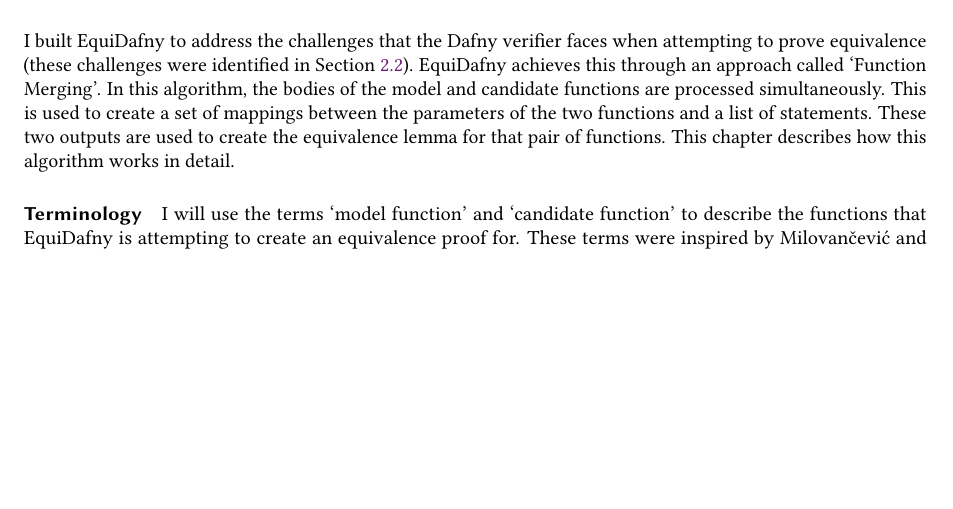
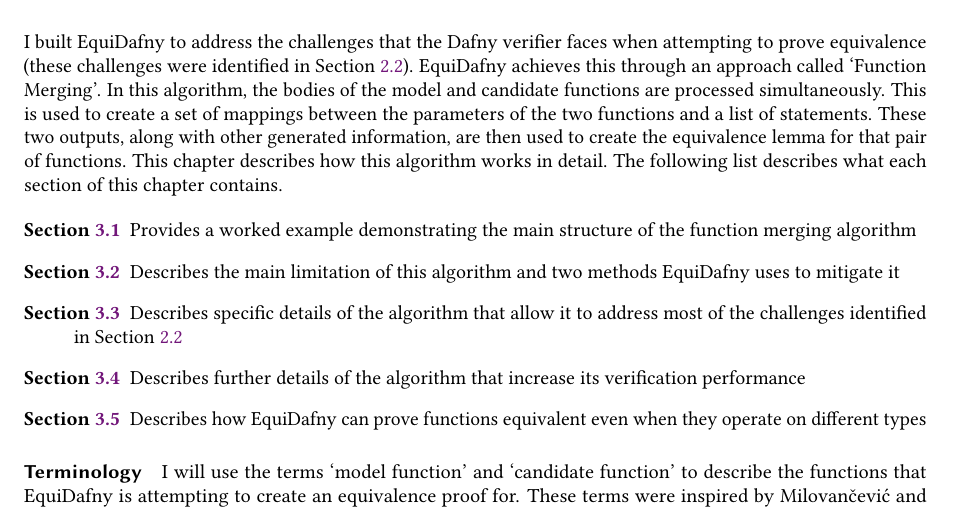
Before and after one commit to NVictor2004/equidafny, a LaTeX thesis (report/main.tex, which reads report/design.tex): part of page 23 of 50, cut so that both start at the same text, the shorter picture padded with empty space. Compiled offline with pdfLaTeX.

Commit message:
feat: Added stronger introduction to design chapter

```diff
--- a/report/design.tex
+++ b/report/design.tex
@@ -1,6 +1,14 @@
 \chapter{Design}\label{chp:design}
 
-I built EquiDafny to address the challenges that the Dafny verifier faces when attempting to prove equivalence (these challenges were identified in \Cref{sec:audit}). EquiDafny achieves this through an approach called `Function Merging'. In this algorithm, the bodies of the model and candidate functions are processed simultaneously. This is used to create a set of mappings between the parameters of the two functions and a list of statements. These two outputs are used to create the equivalence lemma for that pair of functions. This chapter describes how this algorithm works in detail.
+I built EquiDafny to address the challenges that the Dafny verifier faces when attempting to prove equivalence (these challenges were identified in \Cref{sec:audit}). EquiDafny achieves this through an approach called `Function Merging'. In this algorithm, the bodies of the model and candidate functions are processed simultaneously. This is used to create a set of mappings between the parameters of the two functions and a list of statements. These two outputs, along with other generated information, are then used to create the equivalence lemma for that pair of functions. This chapter describes how this algorithm works in detail. The following list describes what each section of this chapter contains.
+
+\begin{description}
+   \item[\Cref{sec:worked-example}] Provides a worked example demonstrating the main structure of the function merging algorithm
+   \item[\Cref{sec:structural-similarity-limitation}] Describes the main limitation of this algorithm and two methods EquiDafny uses to mitigate it
+   \item[\Cref{sec:addressing-challenges}] Describes specific details of the algorithm that allow it to address most of the challenges identified in \Cref{sec:audit}
+   \item[\Cref{sec:technical-details}] Describes further details of the algorithm that increase its verification performance
+   \item[\Cref{sec:type-transformations}] Describes how EquiDafny can prove functions equivalent even when they operate on different types
+\end{description}
 
 \paragraph{Terminology} I will use the terms `model function' and `candidate function' to describe the functions that EquiDafny is attempting to create an equivalence proof for. These terms were inspired by \textcite{milovancevicProvingDisprovingEquivalence2023}, where the `model function' described the correct implementation of a function within a functional programming assignment, while the `candidate function' described a student's attempt at implementing the same function for themselves. EquiDafny can be used for tasks far beyond functional programming assignments, but I will use these terms as a convenient method of referring to the functions being processed.
 
```
Also changed, not shown: report/todo.txt (+0 -2 lines), report/design.tex (2 more changed lines).
